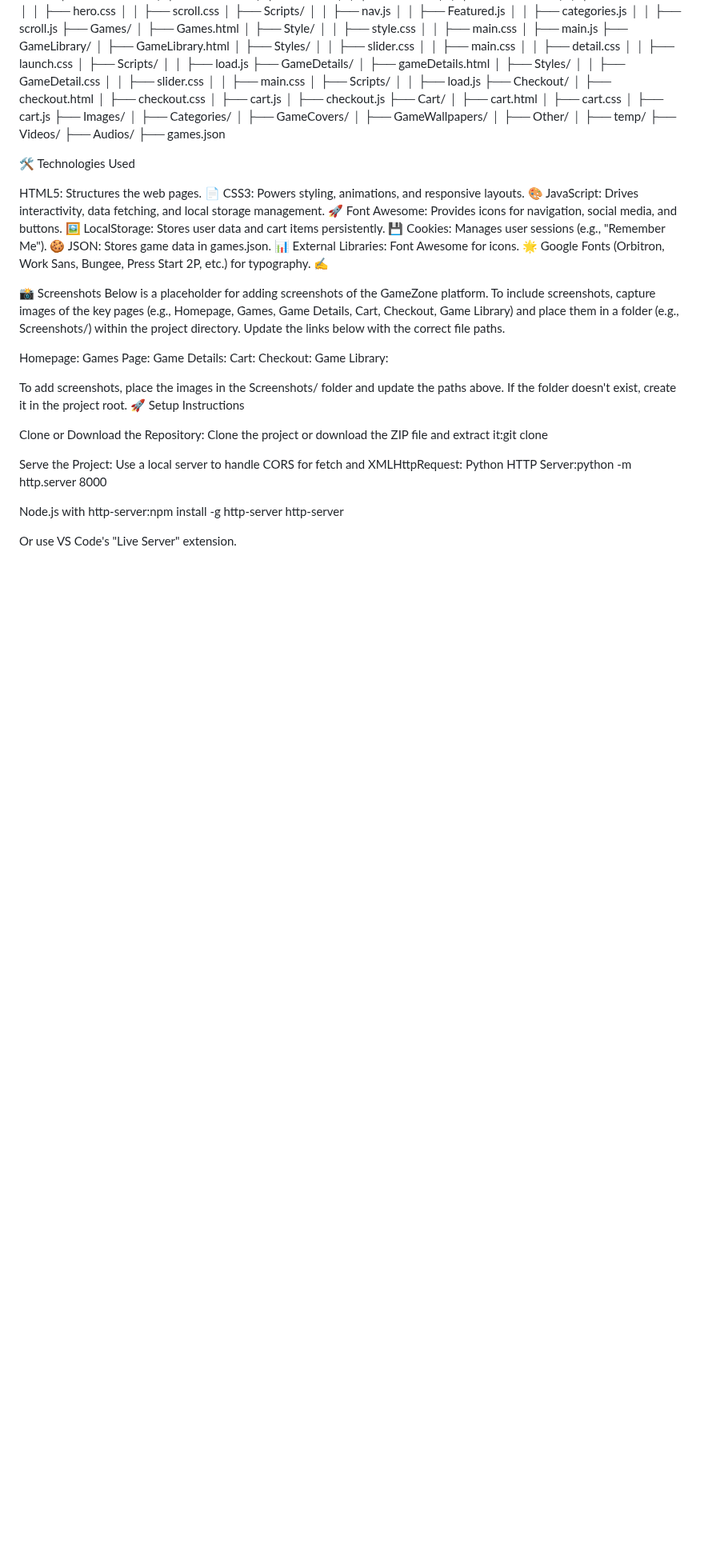
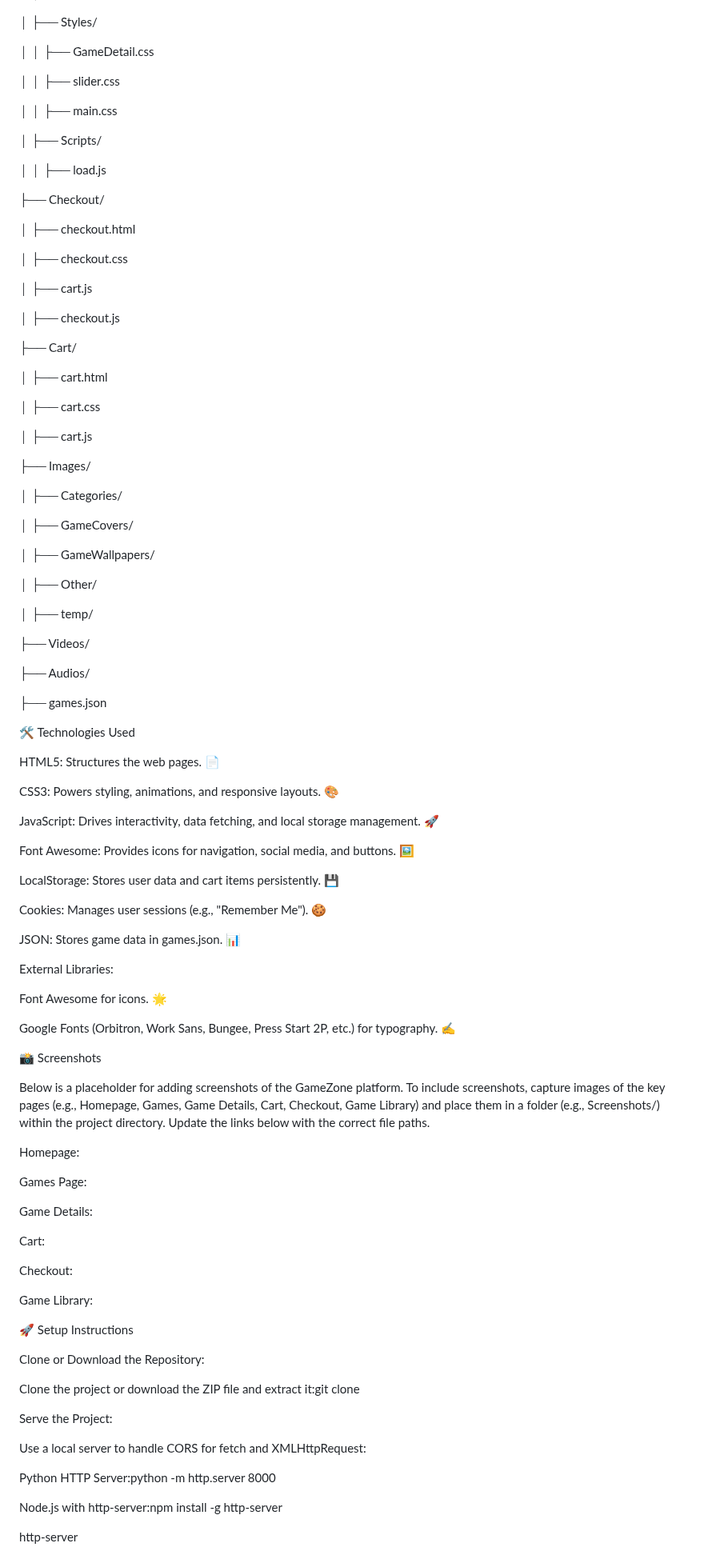
Before and after one commit to AhmedAliSaeed/Game-Store, a Markdown page: README.md, the part around one of its changes. Shown at 80% size. GitHub-like rendering; blank space fills up the shorter version.

```diff
--- a/README.md
+++ b/README.md
@@ -123,64 +172,111 @@ GameZone/
 │   │   ├── slider.css
+
 │   │   ├── main.css
+
 │   ├── Scripts/
+
 │   │   ├── load.js
+
 ├── Checkout/
+
 │   ├── checkout.html
+
 │   ├── checkout.css
+
 │   ├── cart.js
+
 │   ├── checkout.js
+
 ├── Cart/
+
 │   ├── cart.html
+
 │   ├── cart.css
+
 │   ├── cart.js
+
 ├── Images/
+
 │   ├── Categories/
+
 │   ├── GameCovers/
+
 │   ├── GameWallpapers/
+
 │   ├── Other/
+
 │   ├── temp/
+
 ├── Videos/
+
 ├── Audios/
+
 ├── games.json
+
 
 🛠️ Technologies Used
 
+
 HTML5: Structures the web pages. 📄
+
 CSS3: Powers styling, animations, and responsive layouts. 🎨
+
 JavaScript: Drives interactivity, data fetching, and local storage management. 🚀
+
 Font Awesome: Provides icons for navigation, social media, and buttons. 🖼️
+
 LocalStorage: Stores user data and cart items persistently. 💾
+
 Cookies: Manages user sessions (e.g., "Remember Me"). 🍪
+
 JSON: Stores game data in games.json. 📊
+
 External Libraries:
+
 Font Awesome for icons. 🌟
+
 Google Fonts (Orbitron, Work Sans, Bungee, Press Start 2P, etc.) for typography. ✍️
 
 
 
+
 📸 Screenshots
+
 Below is a placeholder for adding screenshots of the GameZone platform. To include screenshots, capture images of the key pages (e.g., Homepage, Games, Game Details, Cart, Checkout, Game Library) and place them in a folder (e.g., Screenshots/) within the project directory. Update the links below with the correct file paths.
 
+
 Homepage:
+
 Games Page:
+
 Game Details:
+
 Cart:
+
 Checkout:
+
 Game Library:
 
-To add screenshots, place the images in the Screenshots/ folder and update the paths above. If the folder doesn't exist, create it in the project root.
+
 🚀 Setup Instructions
 
+
 Clone or Download the Repository:
+
 Clone the project or download the ZIP file and extract it:git clone <repository-url>
 
 
 
 
+
 Serve the Project:
+
 Use a local server to handle CORS for fetch and XMLHttpRequest:
+
 Python HTTP Server:python -m http.server 8000
 
 
+
 Node.js with http-server:npm install -g http-server
+
 http-server
```
Also changed, not shown: other parts of README.md (+90 -0 lines).
